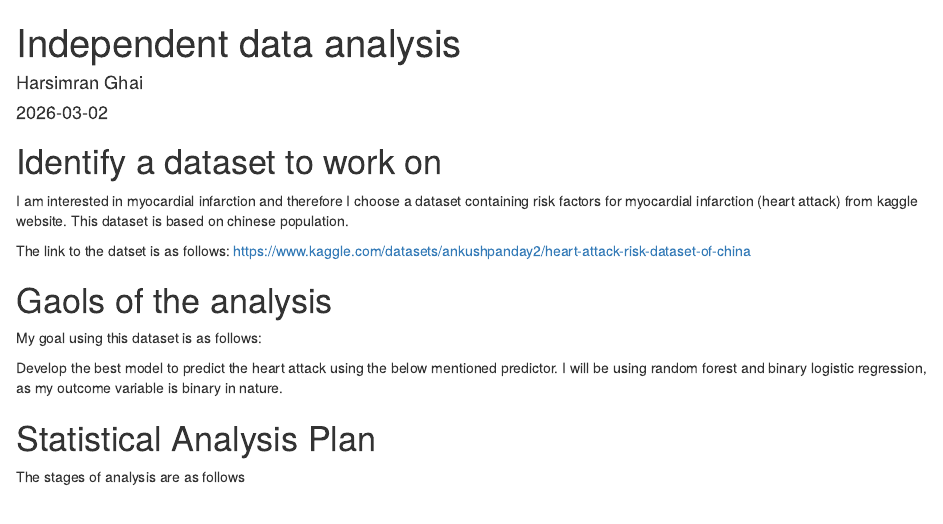
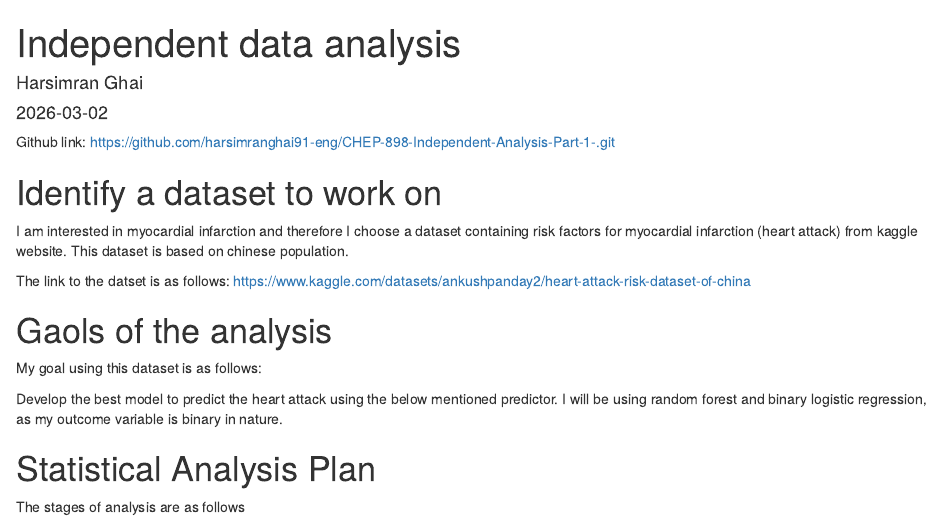
Before and after one commit to harsimranghai91-eng/CHEP-898-Independent-Analysis-Part-1-, an R Markdown document (Independent analysis part 1.Rmd): the page in a window 1100 px wide, from its top. Rendered offline with R 4.5, knitr and Pandoc, with nearby package versions; some code elsewhere in the file could not run offline.

Commit message:
Github link added to the rmd file

````diff
--- a/Independent analysis part 1.Rmd
+++ b/Independent analysis part 1.Rmd
@@ -4,10 +4,12 @@ author: "Harsimran Ghai"
 date: "2026-03-02"
 output: html_document
 ---
+ Github link: https://github.com/harsimranghai91-eng/CHEP-898-Independent-Analysis-Part-1-.git
 
 ```{r setup, include=FALSE}
 knitr::opts_chunk$set(echo = TRUE)
 ```
+
 # Identify a dataset to work on
 
 I am interested in myocardial infarction and therefore I choose a dataset containing risk factors for myocardial infarction (heart attack) from kaggle website. This dataset is based on chinese population.
````
Also changed, not shown: Independent analysis part 1.Rmd (2 more changed lines).
